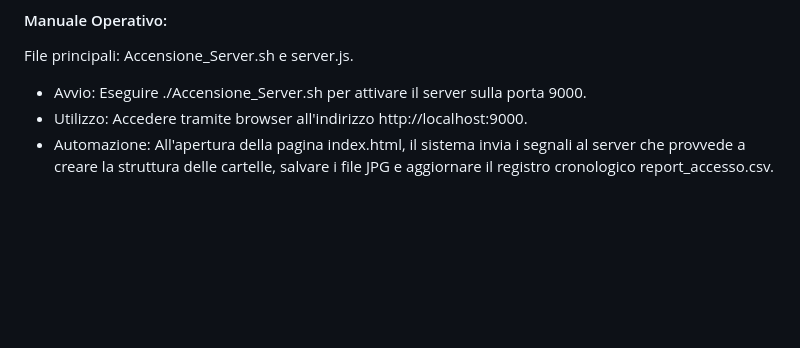
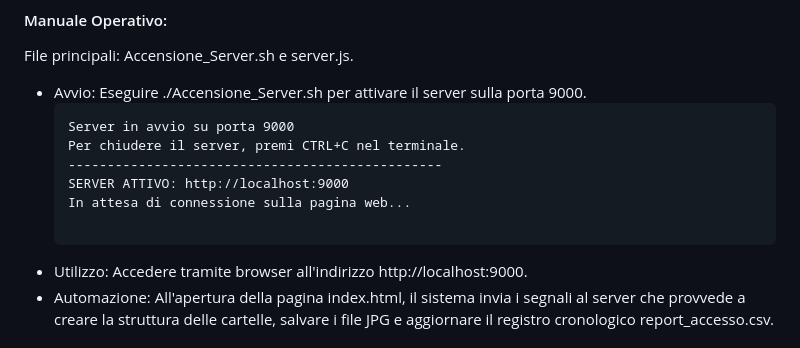
Before and after one commit to pirolal/progetto-M02, a Markdown page: README.md, the part around one of its changes. Rendered like a GitHub page; blank space fills up the shorter version.

````diff
--- a/README.md
+++ b/README.md
@@ -224,6 +286,14 @@ Il monitoraggio è stato trasformato in un sistema di auditing automatico. Grazi
 File principali: Accensione_Server.sh e server.js.
 
 - Avvio: Eseguire ./Accensione_Server.sh per attivare il server sulla porta 9000.
+  ```
+  Server in avvio su porta 9000
+  Per chiudere il server, premi CTRL+C nel terminale.
+  ------------------------------------------------
+  SERVER ATTIVO: http://localhost:9000
+  In attesa di connessione sulla pagina web...
+
+  ```
 - Utilizzo: Accedere tramite browser all'indirizzo http://localhost:9000.
 - Automazione: All'apertura della pagina index.html, il sistema invia i segnali al server che provvede a creare la struttura delle cartelle, salvare i file JPG e aggiornare il registro cronologico report_accesso.csv.
 
````
Also changed, not shown: other parts of README.md (+64 -2 lines).
